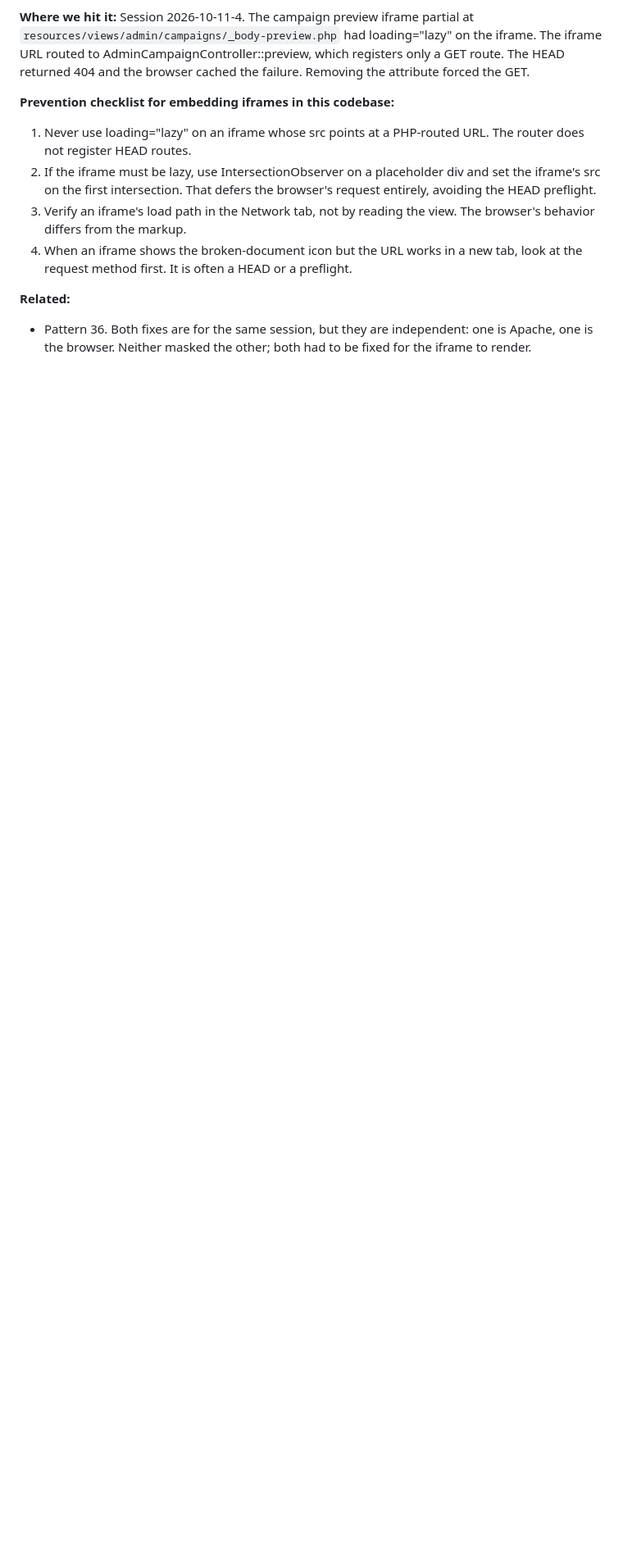
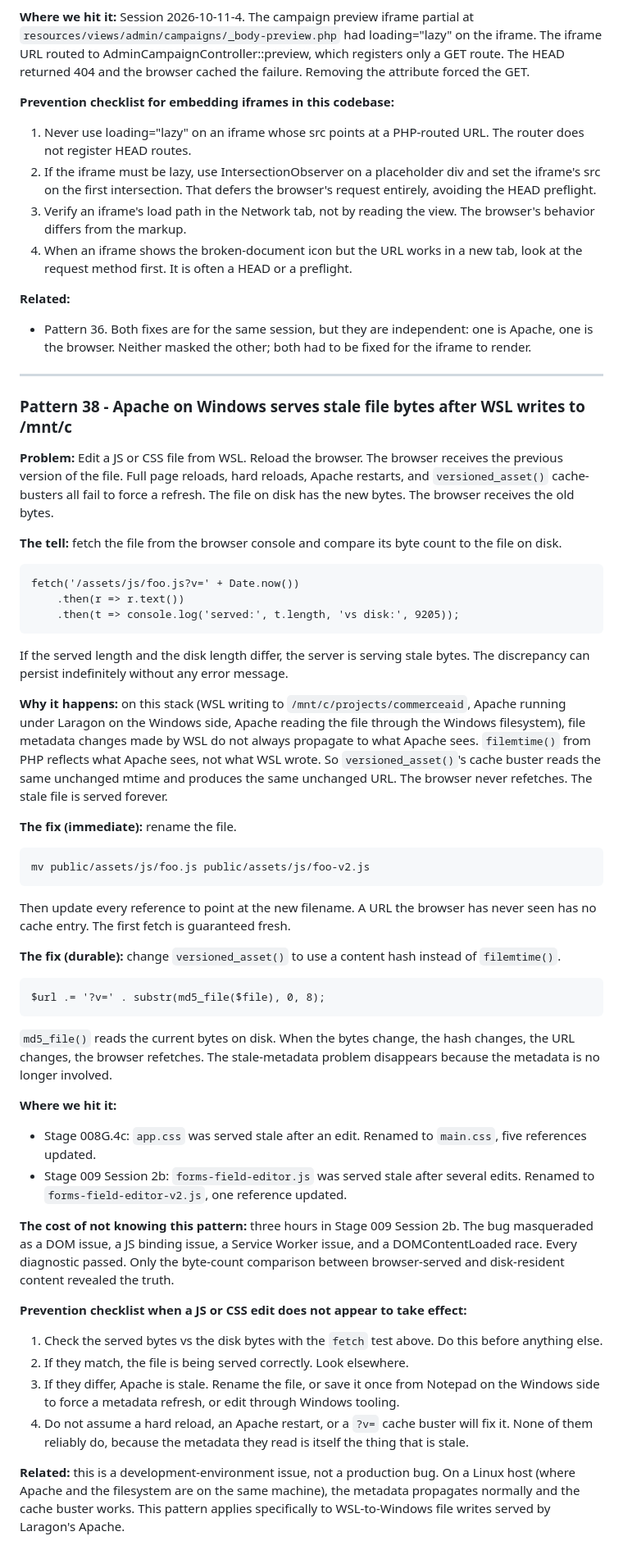
Before and after one commit to bobsplaceshop-art/commerceaid, a Markdown page: docs/REMEMBER.md, the part around the change. Shown at 82% size. Drawn GitHub-style; blank space fills up the shorter version.

```diff
--- a/docs/REMEMBER.md
+++ b/docs/REMEMBER.md
@@ -2412,3 +2412,91 @@ codebase:**
     but they are independent: one is Apache, one is
     the browser. Neither masked the other; both had
     to be fixed for the iframe to render.
+
+---
+
+### Pattern 38 - Apache on Windows serves stale file bytes after WSL writes to /mnt/c
+
+**Problem:** Edit a JS or CSS file from WSL. Reload the
+browser. The browser receives the previous version of the
+file. Full page reloads, hard reloads, Apache restarts,
+and `versioned_asset()` cache-busters all fail to force a
+refresh. The file on disk has the new bytes. The browser
+receives the old bytes.
+
+**The tell:** fetch the file from the browser console and
+compare its byte count to the file on disk.
+
+    fetch('/assets/js/foo.js?v=' + Date.now())
+        .then(r => r.text())
+        .then(t => console.log('served:', t.length, 'vs disk:', 9205));
+
+If the served length and the disk length differ, the
+server is serving stale bytes. The discrepancy can persist
+indefinitely without any error message.
+
+**Why it happens:** on this stack (WSL writing to
+`/mnt/c/projects/commerceaid`, Apache running under
+Laragon on the Windows side, Apache reading the file
+through the Windows filesystem), file metadata changes
+made by WSL do not always propagate to what Apache sees.
+`filemtime()` from PHP reflects what Apache sees, not what
+WSL wrote. So `versioned_asset()`'s cache buster reads the
+same unchanged mtime and produces the same unchanged URL.
+The browser never refetches. The stale file is served
+forever.
+
+**The fix (immediate):** rename the file.
+
+    mv public/assets/js/foo.js public/assets/js/foo-v2.js
+
+Then update every reference to point at the new filename.
+A URL the browser has never seen has no cache entry. The
+first fetch is guaranteed fresh.
+
+**The fix (durable):** change `versioned_asset()` to use a
+content hash instead of `filemtime()`.
+
+    $url .= '?v=' . substr(md5_file($file), 0, 8);
+
+`md5_file()` reads the current bytes on disk. When the
+bytes change, the hash changes, the URL changes, the
+browser refetches. The stale-metadata problem disappears
+because the metadata is no longer involved.
+
+**Where we hit it:**
+
+  - Stage 008G.4c: `app.css` was served stale after an
+    edit. Renamed to `main.css`, five references updated.
+  - Stage 009 Session 2b: `forms-field-editor.js` was
+    served stale after several edits. Renamed to
+    `forms-field-editor-v2.js`, one reference updated.
+
+**The cost of not knowing this pattern:** three hours in
+Stage 009 Session 2b. The bug masqueraded as a DOM issue,
+a JS binding issue, a Service Worker issue, and a
+DOMContentLoaded race. Every diagnostic passed. Only the
+byte-count comparison between browser-served and
+disk-resident content revealed the truth.
+
+**Prevention checklist when a JS or CSS edit does not
+appear to take effect:**
+
+1. Check the served bytes vs the disk bytes with the
+   `fetch` test above. Do this before anything else.
+2. If they match, the file is being served correctly.
+   Look elsewhere.
+3. If they differ, Apache is stale. Rename the file, or
+   save it once from Notepad on the Windows side to force
+   a metadata refresh, or edit through Windows tooling.
+4. Do not assume a hard reload, an Apache restart, or a
+   `?v=` cache buster will fix it. None of them reliably
+   do, because the metadata they read is itself the thing
+   that is stale.
+
+**Related:** this is a development-environment issue, not
+a production bug. On a Linux host (where Apache and the
+filesystem are on the same machine), the metadata
+propagates normally and the cache buster works. This
+pattern applies specifically to WSL-to-Windows file
+writes served by Laragon's Apache.
```
Also changed, not shown: docs/sessions/2026-10-12-4.md (added, +308 -0 lines).
